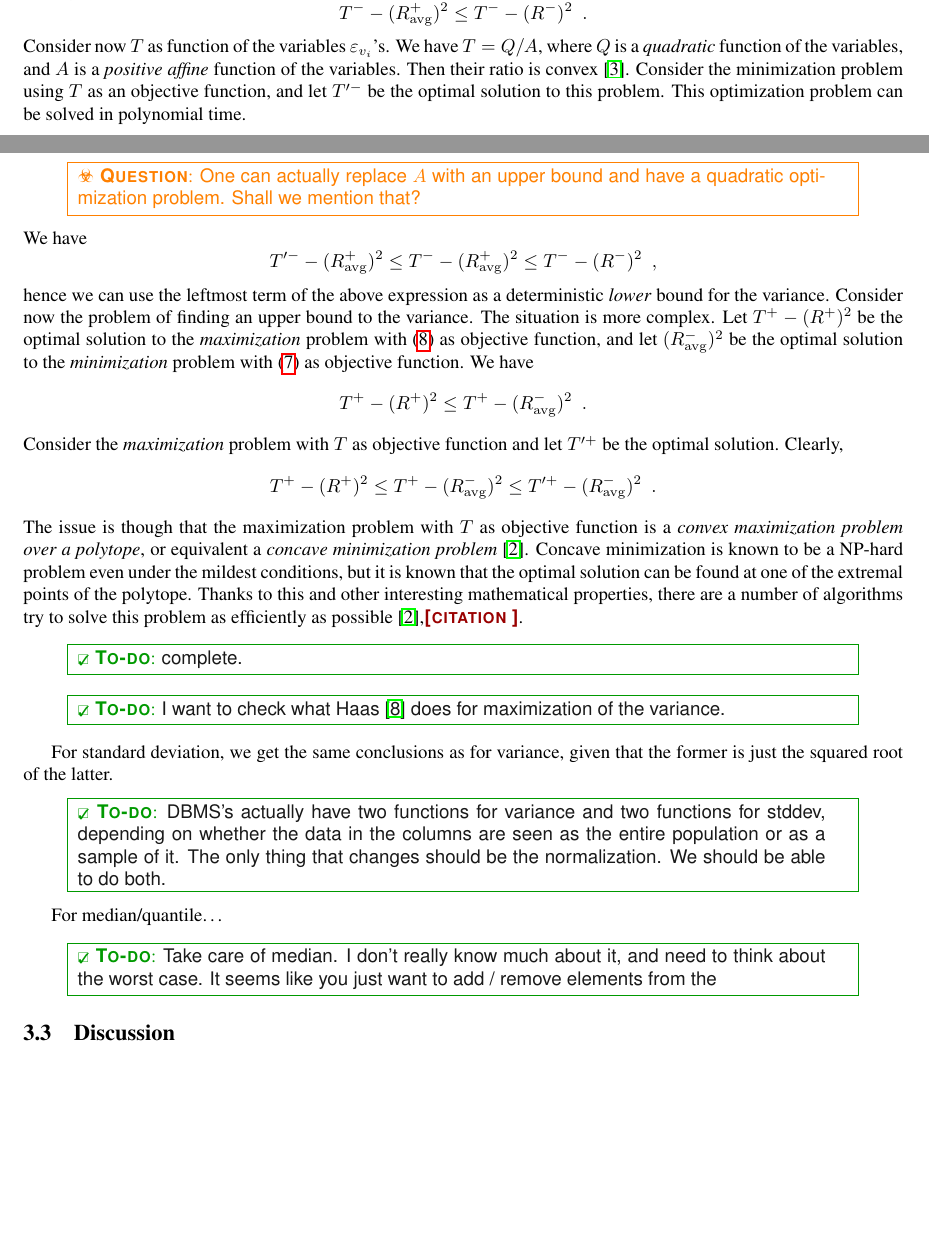
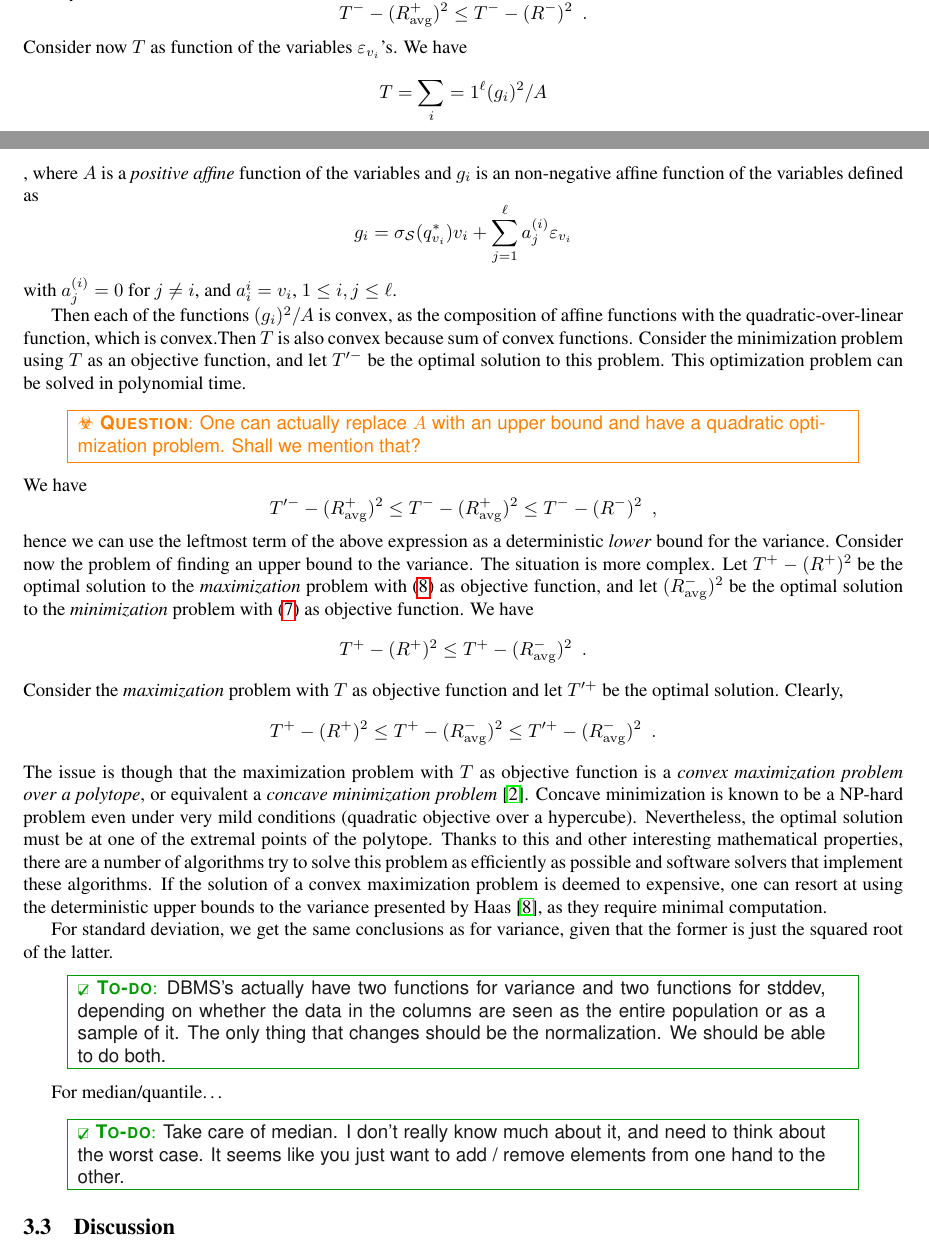
Before and after one commit to jdebrabant/SqueezeDB, a LaTeX paper (paper/approx.tex, which reads paper/queries.tex): two parts of pages 11 and 12 of 15, joined at a grey line, cut so that both start at the same text, the shorter picture padded with empty space. Compiled offline with pdfLaTeX.

Commit message:
Correct the convexity proof for the variance, and say that if you don't want to solve a concave minimization, you should use the bounds by Haas. While here, finish a leftover sentence in the TODO for median.

```diff
--- a/paper/queries.tex
+++ b/paper/queries.tex
@@ -465,13 +465,24 @@ average, i.e., using~\eqref{eq:average} as objective function. Clearly
 T^--(R^+_{\mathrm{avg}})^2\le T^--(R^-)^2\enspace.
 \]
 Consider now $T$ as function of the variables $\varepsilon_{v_i}$'s. We have
-$T=Q/A$, where $Q$ is a \emph{quadratic} function of the variables, and $A$ is
-a \emph{positive affine} function of the variables. Then their ratio is
-convex~\citep{BoydV04}. Consider the minimization problem using $T$ as an
-objective function, and let $T'^-$ be the optimal solution to this problem. This
-optimization problem can be solved in polynomial time.
-\question{One can actually replace $A$ with an upper bound and have a quadratic
-optimization problem. Shall we mention that?}
+\[
+T=\sum_i=1^\ell (g_i)^2/A
+\], where $A$ is a \emph{positive affine} function of the variables and $g_i$ is
+an non-negative affine function of the variables defined as
+\[
+g_i=\selectivity_\Sam(q^*_{v_i})v_i + \sum_{j=1}^\ell a^{(i)}_j
+\varepsilon_{v_i}
+\]
+with $a^{(i)}_j=0$ for $j\neq i$, and $a^{i}_i=v_i$, $1\le i,j\le \ell$.
+
+Then each of the functions $(g_i)^2/A$ is
+convex, as the composition of affine functions with the quadratic-over-linear
+function, which is convex.%~\citep[Exerc.~2.4]{BoydVEx13}.
+Then $T$ is also convex because sum of convex functions. Consider the
+minimization problem using $T$ as an objective function, and let $T'^-$ be the
+optimal solution to this problem. This optimization problem can be solved in
+polynomial time.  \question{One can actually replace $A$ with an upper bound and
+have a quadratic optimization problem. Shall we mention that?}
 We have
 \[
 T'^--(R^+_{\mathrm{avg}})^2\le T^--(R^+_{\mathrm{avg}})^2\le T^--(R^-)^2\enspace,
@@ -494,14 +505,14 @@ T^+-(R^+)^2\le T^+-(R^-_\mathrm{avg})^2\le T'^+-(R^-_\mathrm{avg})^2\enspace.
 The issue is though that the maximization problem with $T$ as objective
 function is a \emph{convex maximization problem over a polytope}, or equivalent a
 \emph{concave minimization problem}~\citep{Benson95}. Concave minimization is
-known to be a NP-hard problem even under the mildest conditions, but it is known
-that the optimal solution can be found at one of the extremal points of the
-polytope. Thanks to this and other interesting mathematical properties, there
-are a number of algorithms try to solve this problem as efficiently as
-possible~\citep{Benson95},\citemissing.
-\todo{complete.}
-
-\todo{I want to check what~\citet{Haas96} does for maximization of the variance.}
+known to be a NP-hard problem even under very mild conditions (quadratic
+objective over a hypercube). Nevertheless, the optimal solution must be at one
+of the extremal points of the polytope. Thanks to this and other interesting
+mathematical properties, there are a number of algorithms try to solve this
+problem as efficiently as possible and software solvers that implement these
+algorithms. If the solution of a convex maximization problem is deemed to
+expensive, one can resort at using the deterministic upper bounds to the
+variance presented by~\citet{Haas96}, as they require minimal computation.
 
 For standard deviation, we get the same conclusions as for variance, given that
 the former is just the squared root of the latter.
@@ -512,7 +523,7 @@ normalization. We should be able to do both.}
 
 For median/quantile\ldots \todo{Take care of median. I don't really know much about it, and
 need to think about the worst case. It seems like you just want to add /
-remove elements from the }
+remove elements from one hand to the other.}
 
 \subsection{Discussion}\label{sec:discussion}
 \todo{Write.}
```
